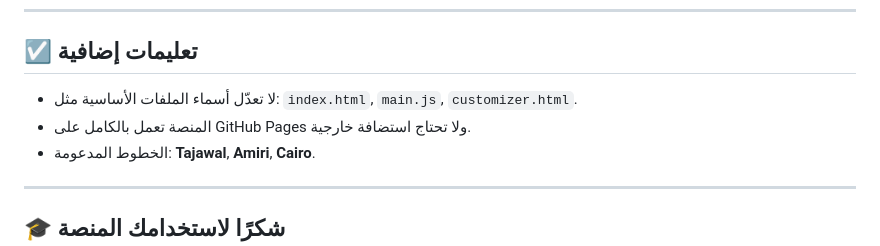
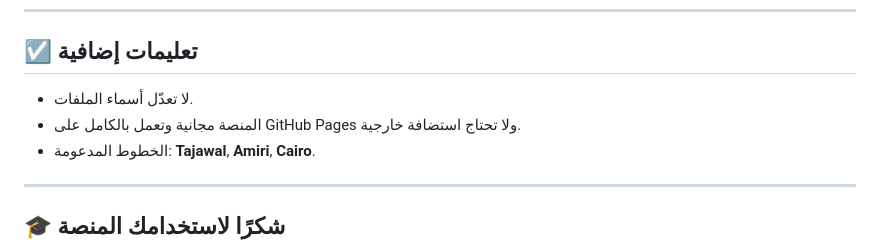
Before and after one commit to Hanaali2030/greeting-cards, a Markdown page: README.md, the part around the change. GitHub-like rendering.

```diff
--- a/README.md
+++ b/README.md
@@ -81,8 +81,8 @@
 ---
 
 ## ☑️ تعليمات إضافية
-- لا تعدّل أسماء الملفات الأساسية مثل: `index.html`, `main.js`, `customizer.html`.
-- المنصة تعمل بالكامل على GitHub Pages ولا تحتاج استضافة خارجية.
+- لا تعدّل أسماء الملفات.
+- المنصة مجانية وتعمل بالكامل على GitHub Pages ولا تحتاج استضافة خارجية.
 - الخطوط المدعومة: **Tajawal**, **Amiri**, **Cairo**.
 
 ---
```
